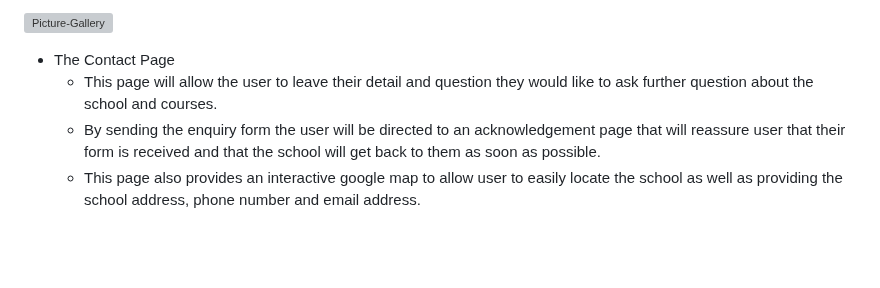
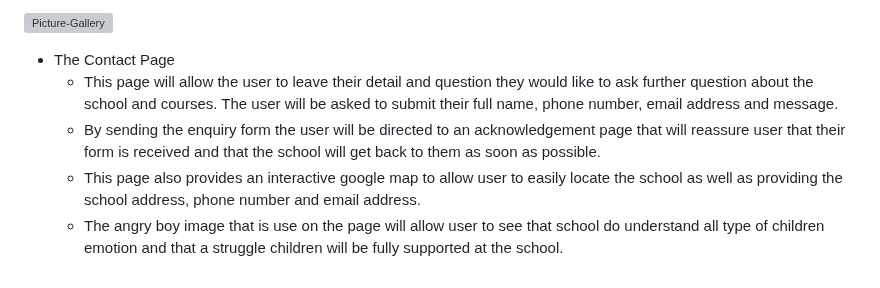
Before and after one commit to Whon1980-DL/kids-english-club, a Markdown page: README.md, the part around the change. GitHub-like rendering; blank space fills up the shorter version; grey boxes are pictures that could not be loaded.

Commit message:
docs:Add content to the contact page

```diff
--- a/README.md
+++ b/README.md
@@ -140,6 +140,7 @@ The clear navigation of the website will contribute to an enjoyable experience w
 ![Picture-Gallery](assets/images/readme/picture-gallery-image.png)
 
 * The Contact Page
-    * This page will allow the user to leave their detail and question they would like to ask further question about the school and courses.
+    * This page will allow the user to leave their detail and question they would like to ask further question about the school and courses. The user will be asked to submit their full name, phone number, email address and message.
     * By sending the enquiry form the user will be directed to an acknowledgement page that will reassure user that their form is received and that the school will get back to them as soon as possible.
     * This page also provides an interactive google map to allow user to easily locate the school as well as providing the school address, phone number and email address.
+    * The angry boy image that is use on the page will allow user to see that school do understand all type of children emotion and that a struggle children will be fully supported at the school.
```
